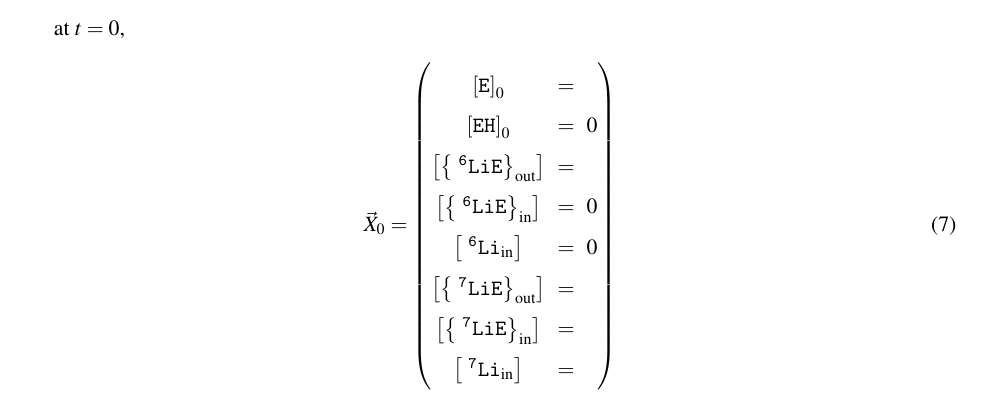
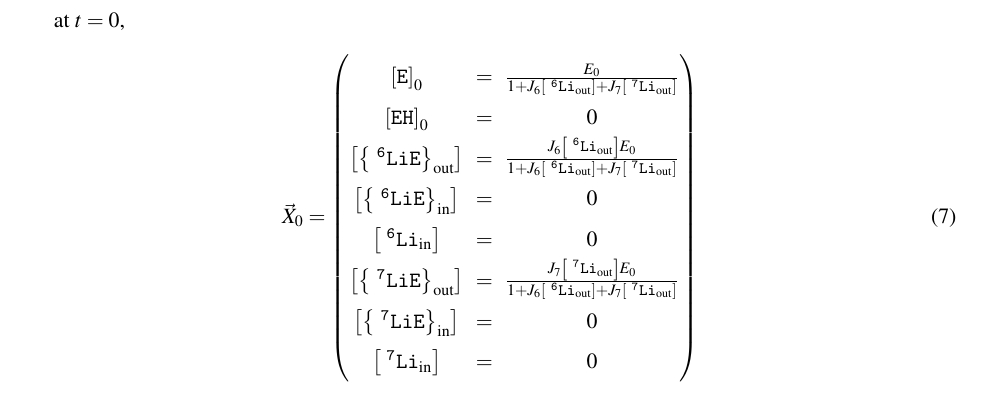
Before and after one commit to ybouret/biosystems, a LaTeX paper (src/lithium/doc/lithium8.tex): part of page 2 of 2, cut so that both start at the same text. Compiled offline with pdfLaTeX.

Commit message:
WIP v8, almost there

```diff
--- a/src/lithium/doc/lithium8.tex
+++ b/src/lithium/doc/lithium8.tex
@@ -131,14 +131,14 @@ at $t=0$,
 \begin{equation}
 	\vec{X}_0 =
 	\begin{pmatrix}
-	\Eout_0    & = &   \\
+	\Eout_0    & = & \frac{E_0}{1+J_6 \LiOut{6} + J_7 \LiOut{7}}  \\
 	\EHin_0    & = & 0 \\
-	\LiEout{6} & = &   \\
+	\LiEout{6} & = & \frac{J_6 \LiOut{6} E_0} {1+J_6 \LiOut{6} + J_7 \LiOut{7}} \\
 	\LiEin{6}  & = & 0 \\
 	\LiIn{6}   & = & 0 \\
-	\LiEout{7} & = &   \\
-	\LiEin{7}  & = &   \\
-	\LiIn{7}   & = &   \\
+	\LiEout{7} & = & \frac{J_7 \LiOut{7} E_0} {1+J_6 \LiOut{6} + J_7 \LiOut{7}}   \\
+	\LiEin{7}  & = & 0 \\
+	\LiIn{7}   & = & 0 \\
 	\end{pmatrix}
 \end{equation}
 
```
Also changed, not shown: 1 other file.
